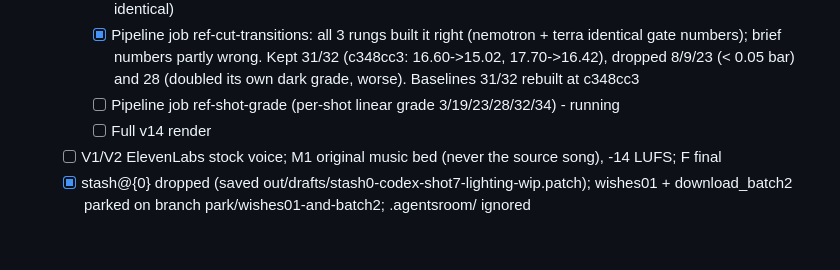
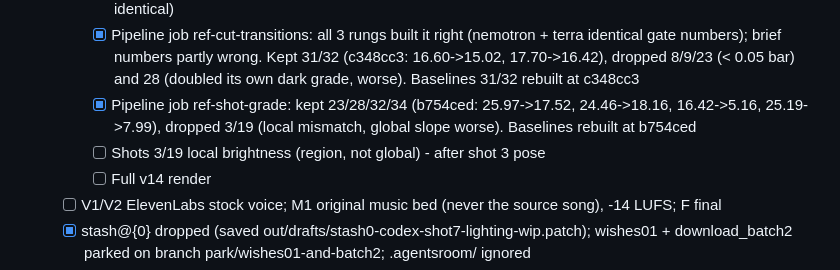
Before and after one commit to Lemonef/AI-video, a Markdown page: docs/TODO.md, the part around the change. GitHub-like rendering; blank space fills up the shorter version.

Commit message:
docs(todo): shot grade kept for 23 28 32 34
Co-Authored-By: Claude Opus 5.5 <noreply@anthropic.com>

```diff
--- a/docs/TODO.md
+++ b/docs/TODO.md
@@ -30,7 +30,8 @@
      - [x] Shot 20: 3-frame flash + clock exits at 1537 (781a7b0; gate MAE 17.637->13.241, SSIM .7934->.8065). Shot 6 already near source.
      - [x] scripts/gate_in_worktree.py so pipeline attempts can render (smoke: unchanged shot 35 measures identical)
      - [x] Pipeline job ref-cut-transitions: all 3 rungs built it right (nemotron + terra identical gate numbers); brief numbers partly wrong. Kept 31/32 (c348cc3: 16.60->15.02, 17.70->16.42), dropped 8/9/23 (< 0.05 bar) and 28 (doubled its own dark grade, worse). Baselines 31/32 rebuilt at c348cc3
-     - [ ] Pipeline job ref-shot-grade (per-shot linear grade 3/19/23/28/32/34) - running
+     - [x] Pipeline job ref-shot-grade: kept 23/28/32/34 (b754ced: 25.97->17.52, 24.46->18.16, 16.42->5.16, 25.19->7.99), dropped 3/19 (local mismatch, global slope worse). Baselines rebuilt at b754ced
+     - [ ] Shots 3/19 local brightness (region, not global) - after shot 3 pose
      - [ ] Full v14 render
    - [ ] V1/V2 ElevenLabs stock voice; M1 original music bed (never the source song), -14 LUFS; F final
    - [x] stash@{0} dropped (saved out/drafts/stash0-codex-shot7-lighting-wip.patch); wishes01 + download_batch2 parked on branch park/wishes01-and-batch2; .agentsroom/ ignored
```
